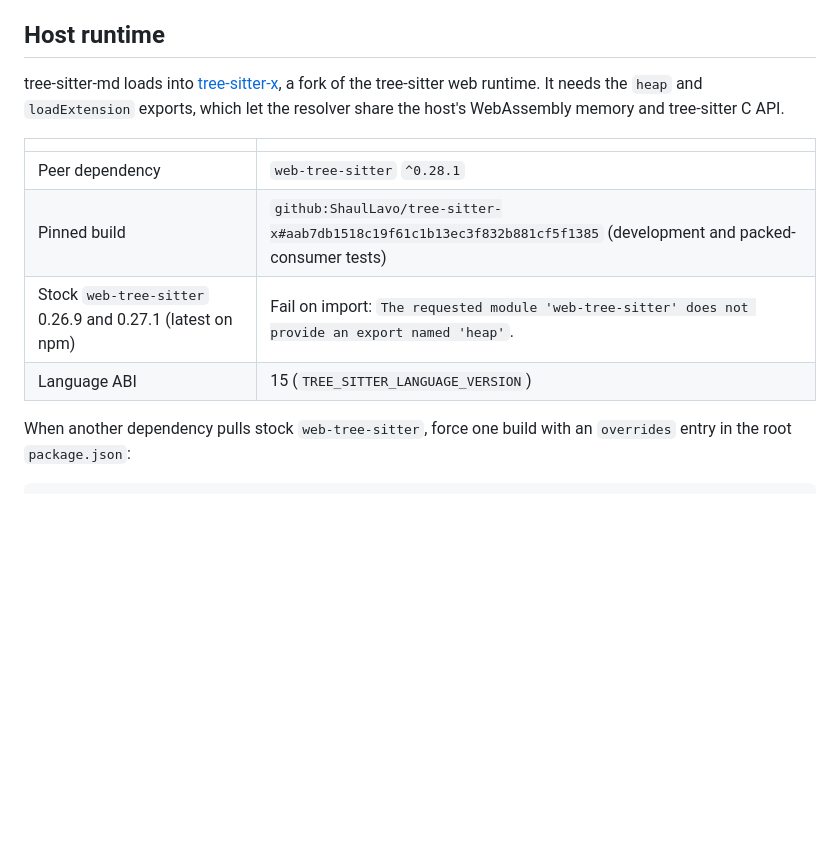
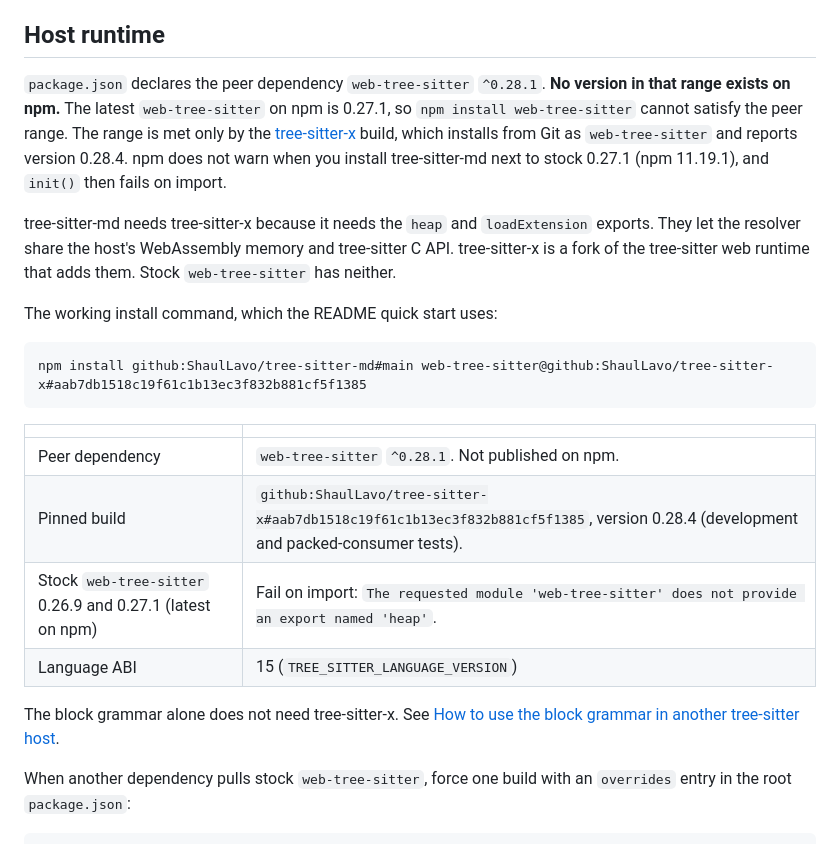
Before and after one commit to ShaulLavo/tree-sitter-md, a Markdown page: docs/reference/compatibility.md, the part around the change. Rendered like a GitHub page; blank space fills up the shorter version.

````diff
--- a/docs/reference/compatibility.md
+++ b/docs/reference/compatibility.md
@@ -17,14 +17,24 @@ The wasm modules are platform independent. Tested operating systems are macOS on
 
 ## Host runtime
 
-tree-sitter-md loads into [tree-sitter-x](https://github.com/ShaulLavo/tree-sitter-x), a fork of the tree-sitter web runtime. It needs the `heap` and `loadExtension` exports, which let the resolver share the host's WebAssembly memory and tree-sitter C API.
+`package.json` declares the peer dependency `web-tree-sitter` `^0.28.1`. **No version in that range exists on npm.** The latest `web-tree-sitter` on npm is 0.27.1, so `npm install web-tree-sitter` cannot satisfy the peer range. The range is met only by the [tree-sitter-x](https://github.com/ShaulLavo/tree-sitter-x) build, which installs from Git as `web-tree-sitter` and reports version 0.28.4. npm does not warn when you install tree-sitter-md next to stock 0.27.1 (npm 11.19.1), and `init()` then fails on import.
+
+tree-sitter-md needs tree-sitter-x because it needs the `heap` and `loadExtension` exports. They let the resolver share the host's WebAssembly memory and tree-sitter C API. tree-sitter-x is a fork of the tree-sitter web runtime that adds them. Stock `web-tree-sitter` has neither.
+
+The working install command, which the README quick start uses:
+
+```sh
+npm install github:ShaulLavo/tree-sitter-md#main web-tree-sitter@github:ShaulLavo/tree-sitter-x#aab7db1518c19f61c1b13ec3f832b881cf5f1385
+```
 
 | | |
 | --- | --- |
-| Peer dependency | `web-tree-sitter` `^0.28.1` |
-| Pinned build | `github:ShaulLavo/tree-sitter-x#aab7db1518c19f61c1b13ec3f832b881cf5f1385` (development and packed-consumer tests) |
+| Peer dependency | `web-tree-sitter` `^0.28.1`. Not published on npm. |
+| Pinned build | `github:ShaulLavo/tree-sitter-x#aab7db1518c19f61c1b13ec3f832b881cf5f1385`, version 0.28.4 (development and packed-consumer tests). |
 | Stock `web-tree-sitter` 0.26.9 and 0.27.1 (latest on npm) | Fail on import: `The requested module 'web-tree-sitter' does not provide an export named 'heap'`. |
 | Language ABI | 15 (`TREE_SITTER_LANGUAGE_VERSION`) |
+
+The block grammar alone does not need tree-sitter-x. See [How to use the block grammar in another tree-sitter host](../guides/use-the-grammar-alone.md).
 
 When another dependency pulls stock `web-tree-sitter`, force one build with an `overrides` entry in the root `package.json`:
 
````
Also changed, not shown: README.md (+3 -1 lines).
